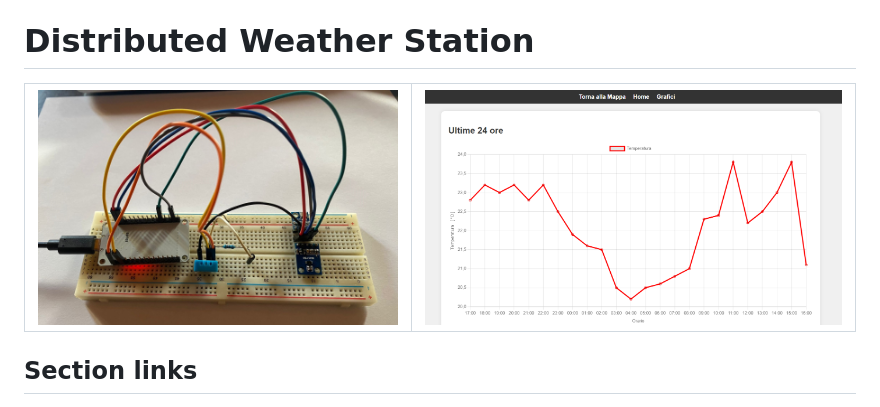
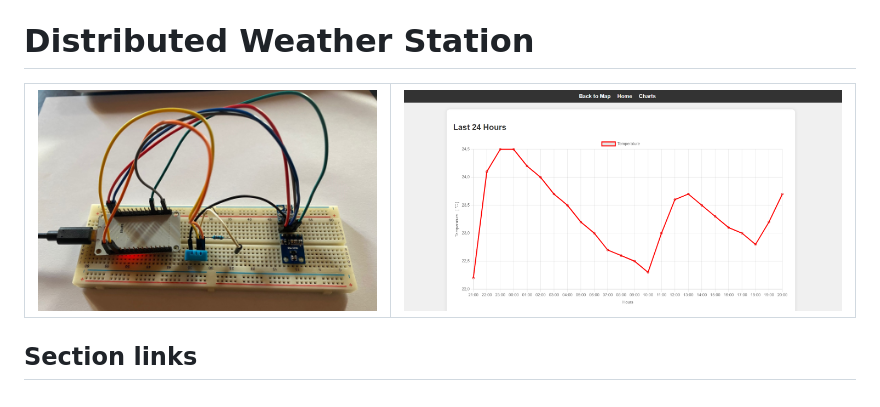
Before and after one commit to NicoNRG2/DistributedWeatherStation, a Markdown page: README.md, the part around the change. Rendered like a GitHub page; pictures changed too: images/screenSito.png (deleted), images/website.png (added).

Commit message:
Update image

```diff
--- a/README.md
+++ b/README.md
@@ -1,5 +1,5 @@
 # Distributed Weather Station
-| ![Station Image](/images/StationImage.jpg) | ![Station Image](/images/screenSito.png) |
+| ![Station Image](/images/StationImage.jpg) | ![Station Image](/images/website.png) |
 |:---:|:---:|
 
 ## Section links
```
